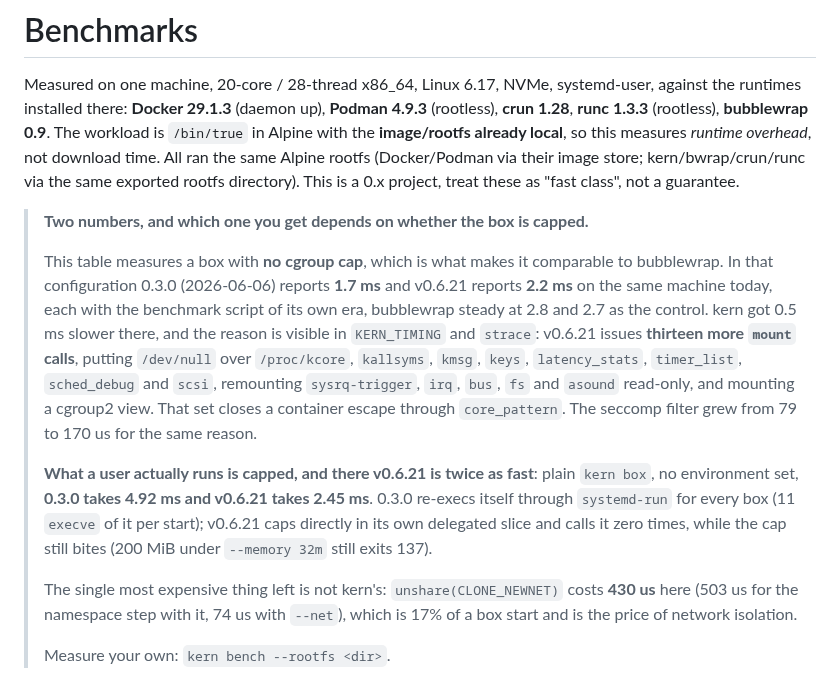
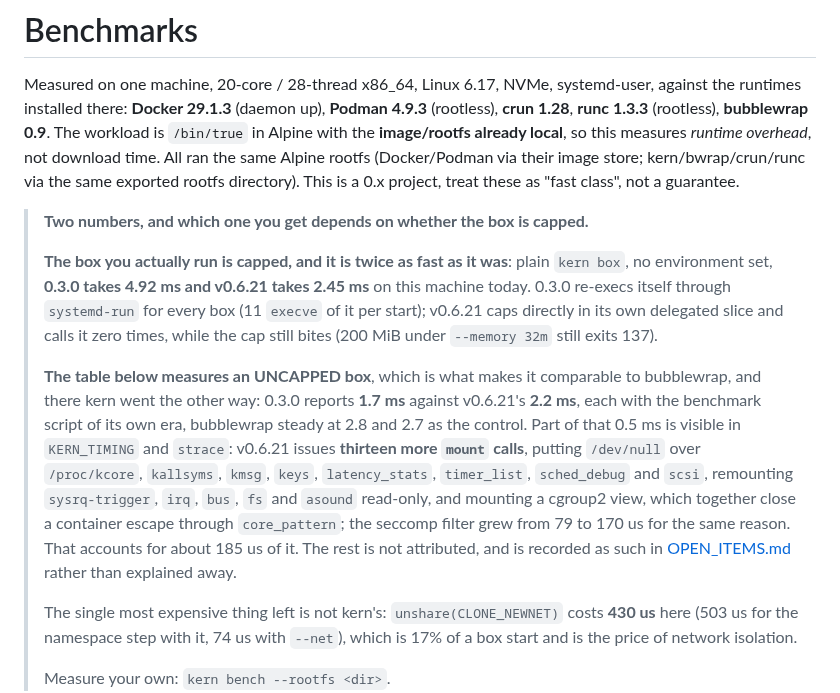
Before and after one commit to getkern/kern, a Markdown page: BENCHMARKS.md, the part around the change. Drawn GitHub-style.

```diff
--- a/BENCHMARKS.md
+++ b/BENCHMARKS.md
@@ -9,21 +9,21 @@ rootfs directory). This is a 0.x project, treat these as "fast class", not a gua
 
 > **Two numbers, and which one you get depends on whether the box is capped.**
 >
-> This table measures a box with **no cgroup cap**, which is what makes it comparable to bubblewrap.
-> In that configuration 0.3.0 (2026-06-06) reports **1.7 ms** and v0.6.21 reports **2.2 ms** on the
-> same machine today, each with the benchmark script of its own era, bubblewrap steady at 2.8 and 2.7
-> as the control. kern got 0.5 ms slower there, and the reason is visible in `KERN_TIMING` and
-> `strace`: v0.6.21 issues **thirteen more `mount` calls**, putting `/dev/null` over `/proc/kcore`,
-> `kallsyms`, `kmsg`, `keys`, `latency_stats`, `timer_list`, `sched_debug` and `scsi`, remounting
-> `sysrq-trigger`, `irq`, `bus`, `fs` and `asound` read-only, and mounting a cgroup2 view. That set
-> closes a container escape through `core_pattern`. The seccomp filter grew from 79 to 170 us for the
-> same reason.
+> **The box you actually run is capped, and it is twice as fast as it was**: plain `kern box`, no
+> environment set, **0.3.0 takes 4.92 ms and v0.6.21 takes 2.45 ms** on this machine today. 0.3.0
+> re-execs itself through `systemd-run` for every box (11 `execve` of it per start); v0.6.21 caps
+> directly in its own delegated slice and calls it zero times, while the cap still bites (200 MiB
+> under `--memory 32m` still exits 137).
 >
-> **What a user actually runs is capped, and there v0.6.21 is twice as fast**: plain `kern box`, no
-> environment set, **0.3.0 takes 4.92 ms and v0.6.21 takes 2.45 ms**. 0.3.0 re-execs itself through
-> `systemd-run` for every box (11 `execve` of it per start); v0.6.21 caps directly in its own
-> delegated slice and calls it zero times, while the cap still bites (200 MiB under `--memory 32m`
-> still exits 137).
+> **The table below measures an UNCAPPED box**, which is what makes it comparable to bubblewrap, and
+> there kern went the other way: 0.3.0 reports **1.7 ms** against v0.6.21's **2.2 ms**, each with the
+> benchmark script of its own era, bubblewrap steady at 2.8 and 2.7 as the control. Part of that 0.5
+> ms is visible in `KERN_TIMING` and `strace`: v0.6.21 issues **thirteen more `mount` calls**, putting
+> `/dev/null` over `/proc/kcore`, `kallsyms`, `kmsg`, `keys`, `latency_stats`, `timer_list`,
+> `sched_debug` and `scsi`, remounting `sysrq-trigger`, `irq`, `bus`, `fs` and `asound` read-only, and
+> mounting a cgroup2 view, which together close a container escape through `core_pattern`; the seccomp
+> filter grew from 79 to 170 us for the same reason. That accounts for about 185 us of it. The rest is
+> not attributed, and is recorded as such in [OPEN_ITEMS.md](OPEN_ITEMS.md) rather than explained away.
 >
 > The single most expensive thing left is not kern's: `unshare(CLONE_NEWNET)` costs **430 us** here
 > (503 us for the namespace step with it, 74 us with `--net`), which is 17% of a box start and is the
```
Also changed, not shown: OPEN_ITEMS.md (added, +70 -0 lines), README.md (+13 -8 lines).
